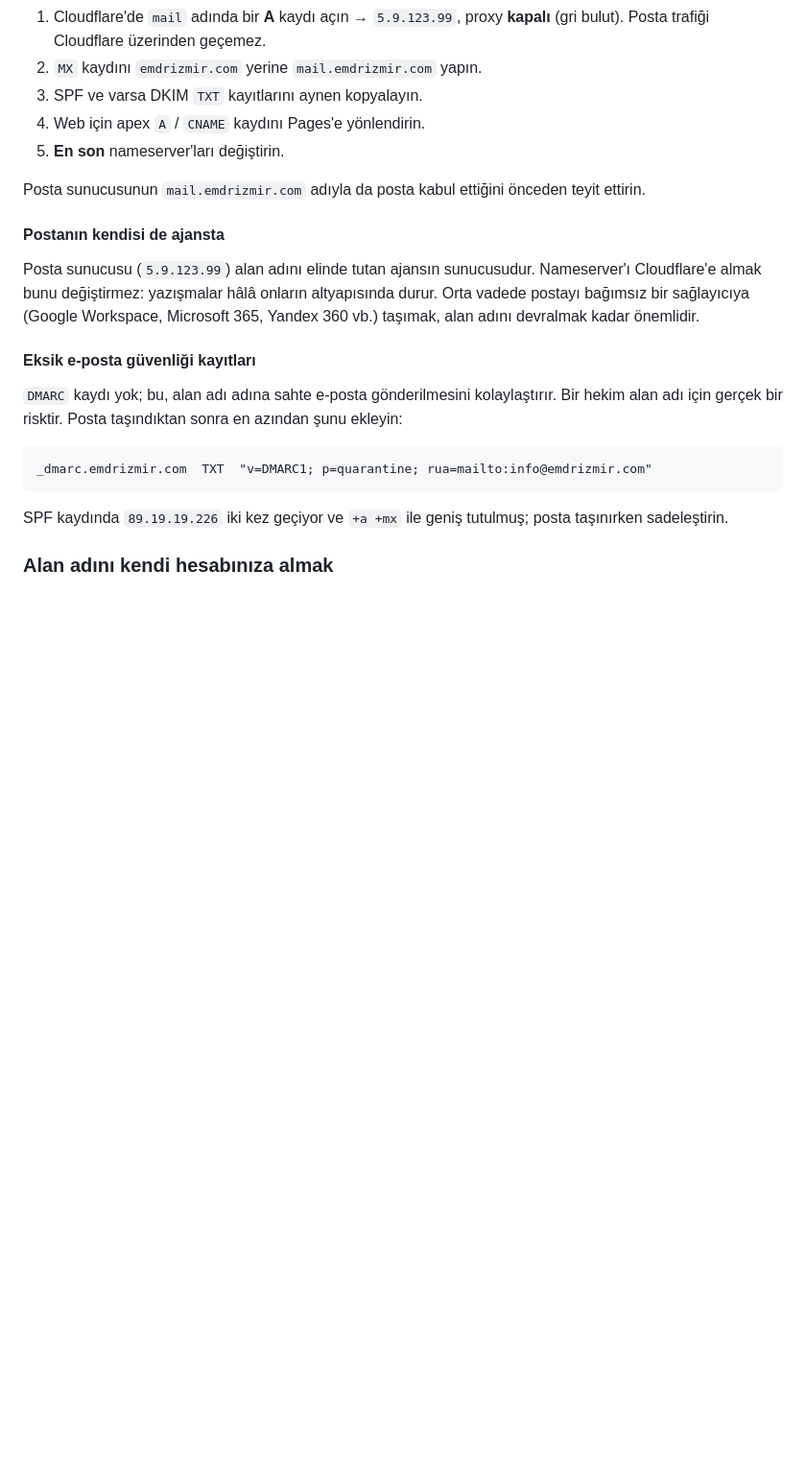
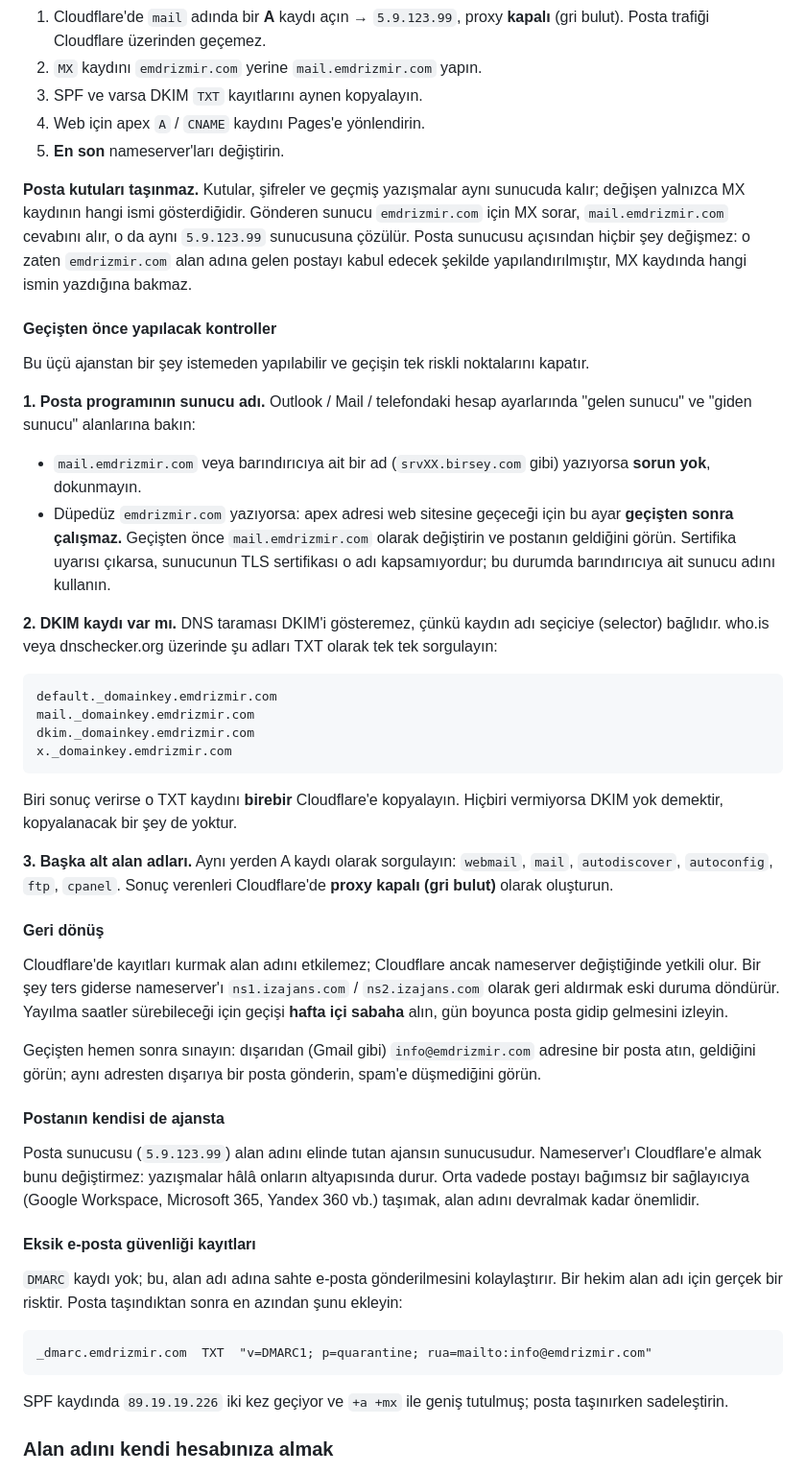
Before and after one commit to ishakalkus/emdrizmir, a Markdown page: DEPLOY.md, the part around the change. Shown at 96% size. GitHub-like rendering; blank space fills up the shorter version.

Commit message:
Spell out the email side of the nameserver move
The mailboxes do not move: the records are recreated in Cloudflare and
the server keeps them. Written down plainly, along with the three checks
that close the real risks — a mail client configured against the bare
domain, which stops working once the apex serves the site; DKIM, which a
DNS scan cannot find without knowing the selector; and any remaining
subdomains — plus how to roll back by pointing the nameservers home.

Co-Authored-By: Claude Opus 5 <noreply@anthropic.com>
Claude-Session: https://claude.ai/code/session_01HGKo1TzT86kxGogtcXPswC

````diff
--- a/DEPLOY.md
+++ b/DEPLOY.md
@@ -168,8 +168,60 @@ Doğru sıra:
 4. Web için apex `A` / `CNAME` kaydını Pages'e yönlendirin.
 5. **En son** nameserver'ları değiştirin.
 
-Posta sunucusunun `mail.emdrizmir.com` adıyla da posta kabul ettiğini
-önceden teyit ettirin.
+**Posta kutuları taşınmaz.** Kutular, şifreler ve geçmiş yazışmalar
+aynı sunucuda kalır; değişen yalnızca MX kaydının hangi ismi
+gösterdiğidir. Gönderen sunucu `emdrizmir.com` için MX sorar,
+`mail.emdrizmir.com` cevabını alır, o da aynı `5.9.123.99` sunucusuna
+çözülür. Posta sunucusu açısından hiçbir şey değişmez: o zaten
+`emdrizmir.com` alan adına gelen postayı kabul edecek şekilde
+yapılandırılmıştır, MX kaydında hangi ismin yazdığına bakmaz.
+
+#### Geçişten önce yapılacak kontroller
+
+Bu üçü ajanstan bir şey istemeden yapılabilir ve geçişin tek riskli
+noktalarını kapatır.
+
+**1. Posta programının sunucu adı.** Outlook / Mail / telefondaki hesap
+ayarlarında "gelen sunucu" ve "giden sunucu" alanlarına bakın:
+
+- `mail.emdrizmir.com` veya barındırıcıya ait bir ad
+  (`srvXX.birsey.com` gibi) yazıyorsa **sorun yok**, dokunmayın.
+- Düpedüz `emdrizmir.com` yazıyorsa: apex adresi web sitesine
+  geçeceği için bu ayar **geçişten sonra çalışmaz.** Geçişten önce
+  `mail.emdrizmir.com` olarak değiştirin ve postanın geldiğini görün.
+  Sertifika uyarısı çıkarsa, sunucunun TLS sertifikası o adı
+  kapsamıyordur; bu durumda barındırıcıya ait sunucu adını kullanın.
+
+**2. DKIM kaydı var mı.** DNS taraması DKIM'i gösteremez, çünkü kaydın
+adı seçiciye (selector) bağlıdır. who.is veya dnschecker.org üzerinde şu
+adları TXT olarak tek tek sorgulayın:
+
+```
+default._domainkey.emdrizmir.com
+mail._domainkey.emdrizmir.com
+dkim._domainkey.emdrizmir.com
+x._domainkey.emdrizmir.com
+```
+
+Biri sonuç verirse o TXT kaydını **birebir** Cloudflare'e kopyalayın.
+Hiçbiri vermiyorsa DKIM yok demektir, kopyalanacak bir şey de yoktur.
+
+**3. Başka alt alan adları.** Aynı yerden A kaydı olarak sorgulayın:
+`webmail`, `mail`, `autodiscover`, `autoconfig`, `ftp`, `cpanel`.
+Sonuç verenleri Cloudflare'de **proxy kapalı (gri bulut)** olarak
+oluşturun.
+
+#### Geri dönüş
+
+Cloudflare'de kayıtları kurmak alan adını etkilemez; Cloudflare ancak
+nameserver değiştiğinde yetkili olur. Bir şey ters giderse nameserver'ı
+`ns1.izajans.com` / `ns2.izajans.com` olarak geri aldırmak eski duruma
+döndürür. Yayılma saatler sürebileceği için geçişi **hafta içi sabaha**
+alın, gün boyunca posta gidip gelmesini izleyin.
+
+Geçişten hemen sonra sınayın: dışarıdan (Gmail gibi) `info@emdrizmir.com`
+adresine bir posta atın, geldiğini görün; aynı adresten dışarıya bir
+posta gönderin, spam'e düşmediğini görün.
 
 #### Postanın kendisi de ajansta
 
````
